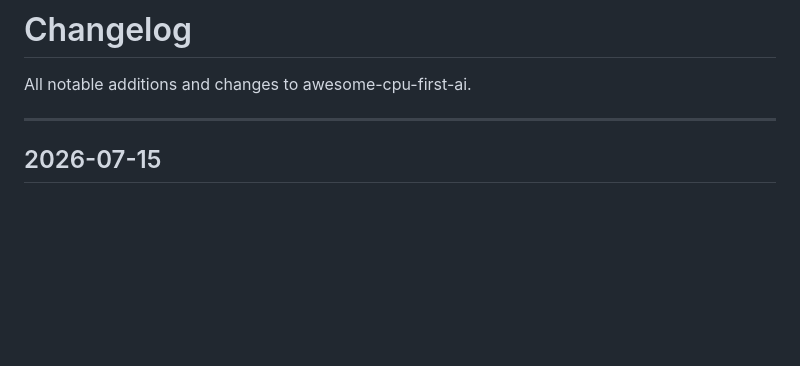
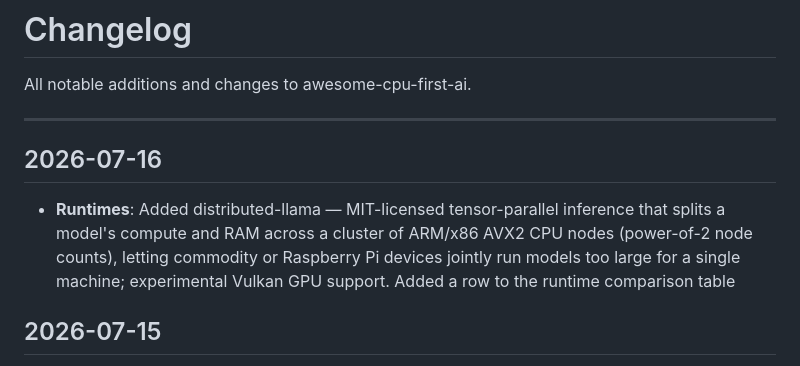
Before and after one commit to ranjithrajv/awesome-cpu-first-ai, a Markdown page: CHANGELOG.md, the part around the change. Rendered like a GitHub page; blank space fills up the shorter version.

```diff
--- a/CHANGELOG.md
+++ b/CHANGELOG.md
@@ -3,6 +3,10 @@
 All notable additions and changes to awesome-cpu-first-ai.
 
 ---
+
+## 2026-07-16
+
+- **Runtimes**: Added distributed-llama — MIT-licensed tensor-parallel inference that splits a model's compute and RAM across a cluster of ARM/x86 AVX2 CPU nodes (power-of-2 node counts), letting commodity or Raspberry Pi devices jointly run models too large for a single machine; experimental Vulkan GPU support. Added a row to the runtime comparison table
 
 ## 2026-07-15
 
```
Also changed, not shown: README.md (+3 -1 lines).
